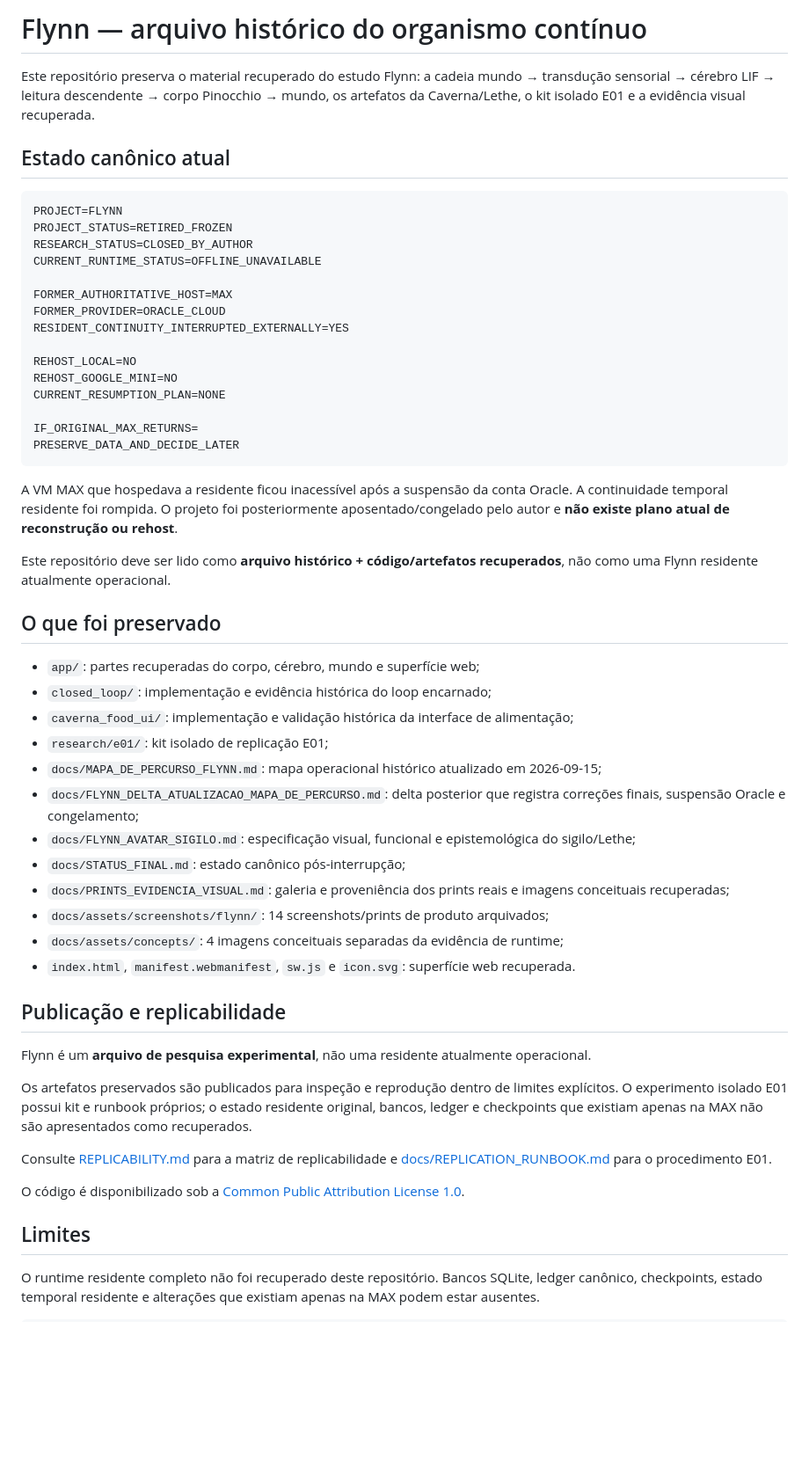
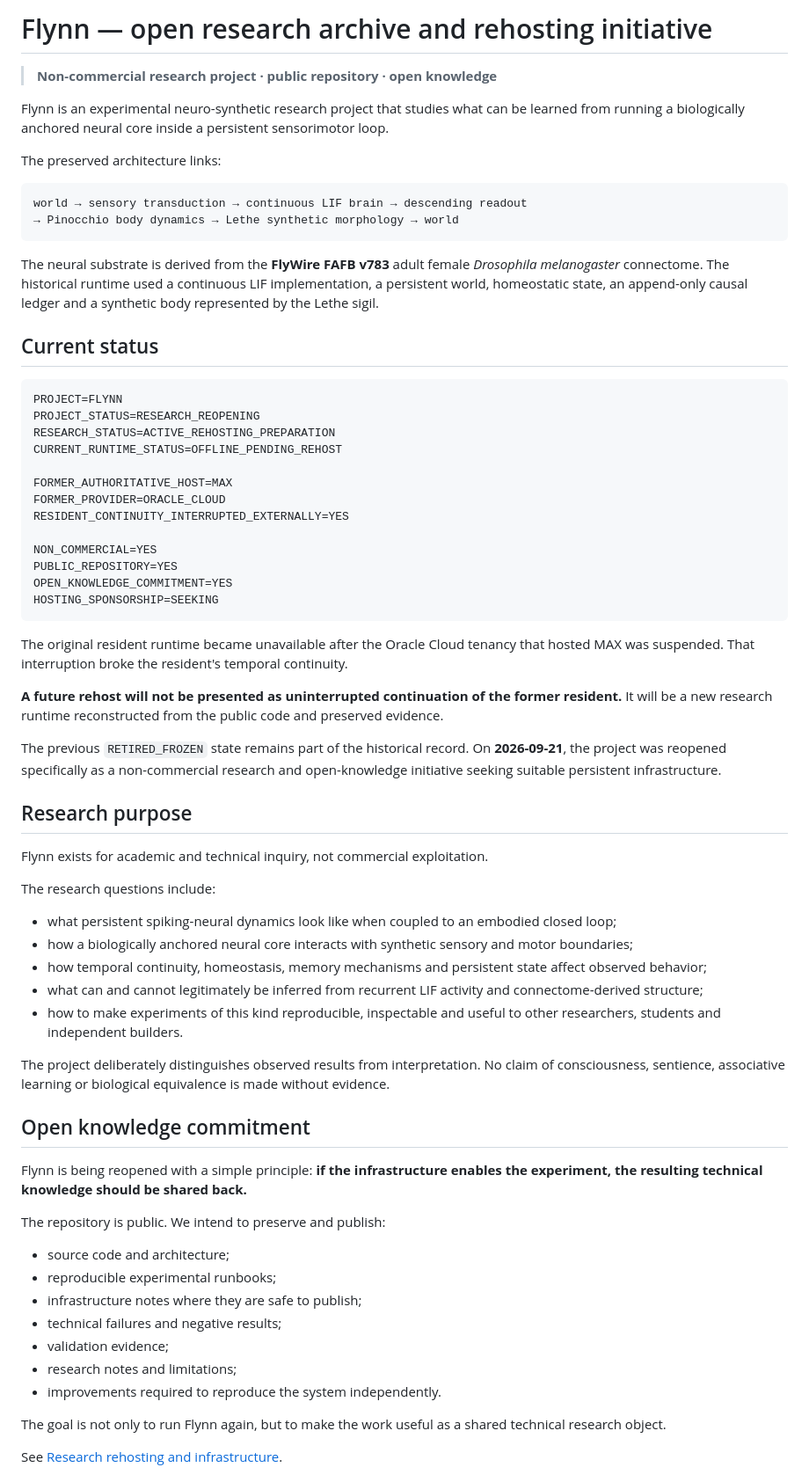
Before and after one commit to NomosLudens/flynn, a Markdown page: README.md, the part around one of its changes. Shown at 88% size. Drawn GitHub-style; blank space fills up the shorter version.

Commit message:
Reopen Flynn as non-commercial research initiative

````diff
--- a/README.md
+++ b/README.md
@@ -1,56 +1,71 @@
-# Flynn — arquivo histórico do organismo contínuo
+# Flynn — open research archive and rehosting initiative
 
-Este repositório preserva o material recuperado do estudo Flynn: a cadeia mundo → transdução sensorial → cérebro LIF → leitura descendente → corpo Pinocchio → mundo, os artefatos da Caverna/Lethe, o kit isolado E01 e a evidência visual recuperada.
+> **Non-commercial research project · public repository · open knowledge**
 
-## Estado canônico atual
+Flynn is an experimental neuro-synthetic research project that studies what can be learned from running a biologically anchored neural core inside a persistent sensorimotor loop.
+
+The preserved architecture links:
+
+```text
+world → sensory transduction → continuous LIF brain → descending readout
+→ Pinocchio body dynamics → Lethe synthetic morphology → world
+```
+
+The neural substrate is derived from the **FlyWire FAFB v783** adult female *Drosophila melanogaster* connectome. The historical runtime used a continuous LIF implementation, a persistent world, homeostatic state, an append-only causal ledger and a synthetic body represented by the Lethe sigil.
+
+## Current status
 
 ```text
 PROJECT=FLYNN
-PROJECT_STATUS=RETIRED_FROZEN
-RESEARCH_STATUS=CLOSED_BY_AUTHOR
-CURRENT_RUNTIME_STATUS=OFFLINE_UNAVAILABLE
+PROJECT_STATUS=RESEARCH_REOPENING
+RESEARCH_STATUS=ACTIVE_REHOSTING_PREPARATION
+CURRENT_RUNTIME_STATUS=OFFLINE_PENDING_REHOST
 
 FORMER_AUTHORITATIVE_HOST=MAX
 FORMER_PROVIDER=ORACLE_CLOUD
 RESIDENT_CONTINUITY_INTERRUPTED_EXTERNALLY=YES
 
-REHOST_LOCAL=NO
-REHOST_GOOGLE_MINI=NO
-CURRENT_RESUMPTION_PLAN=NONE
-
-IF_ORIGINAL_MAX_RETURNS=
-PRESERVE_DATA_AND_DECIDE_LATER
+NON_COMMERCIAL=YES
+PUBLIC_REPOSITORY=YES
+OPEN_KNOWLEDGE_COMMITMENT=YES
+HOSTING_SPONSORSHIP=SEEKING
 ```
 
-A VM MAX que hospedava a residente ficou inacessível após a suspensão da conta Oracle. A continuidade temporal residente foi rompida. O projeto foi posteriormente aposentado/congelado pelo autor e **não existe plano atual de reconstrução ou rehost**.
+The original resident runtime became unavailable after the Oracle Cloud tenancy that hosted MAX was suspended. That interruption broke the resident's temporal continuity.
 
-Este repositório deve ser lido como **arquivo histórico + código/artefatos recuperados**, não como uma Flynn residente atualmente operacional.
+**A future rehost will not be presented as uninterrupted continuation of the former resident.** It will be a new research runtime reconstructed from the public code and preserved evidence.
 
-## O que foi preservado
+The previous `RETIRED_FROZEN` state remains part of the historical record. On **2026-09-21**, the project was reopened specifically as a non-commercial research and open-knowledge initiative seeking suitable persistent infrastructure.
 
-- `app/`: partes recuperadas do corpo, cérebro, mundo e superfície web;
-- `closed_loop/`: implementação e evidência histórica do loop encarnado;
-- `caverna_food_ui/`: implementação e validação histórica da interface de alimentação;
-- `research/e01/`: kit isolado de replicação E01;
-- `docs/MAPA_DE_PERCURSO_FLYNN.md`: mapa operacional histórico atualizado em 2026-09-15;
-- `docs/FLYNN_DELTA_ATUALIZACAO_MAPA_DE_PERCURSO.md`: delta posterior que registra correções finais, suspensão Oracle e congelamento;
-- `docs/FLYNN_AVATAR_SIGILO.md`: especificação visual, funcional e epistemológica do sigilo/Lethe;
-- `docs/STATUS_FINAL.md`: estado canônico pós-interrupção;
-- `docs/PRINTS_EVIDENCIA_VISUAL.md`: galeria e proveniência dos prints reais e imagens conceituais recuperadas;
-- `docs/assets/screenshots/flynn/`: 14 screenshots/prints de produto arquivados;
-- `docs/assets/concepts/`: 4 imagens conceituais separadas da evidência de runtime;
-- `index.html`, `manifest.webmanifest`, `sw.js` e `icon.svg`: superfície web recuperada.
+## Research purpose
 
-## Publicação e replicabilidade
+Flynn exists for academic and technical inquiry, not commercial exploitation.
 
-Flynn é um **arquivo de pesquisa experimental**, não uma residente atualmente operacional.
+The research questions include:
 
-Os artefatos preservados são publicados para inspeção e reprodução dentro de limites explícitos. O experimento isolado E01 possui kit e runbook próprios; o estado residente original, bancos, ledger e checkpoints que existiam apenas na MAX não são apresentados como recuperados.
+- what persistent spiking-neural dynamics look like when coupled to an embodied closed loop;
+- how a biologically anchored neural core interacts with synthetic sensory and motor boundaries;
+- how temporal continuity, homeostasis, memory mechanisms and persistent state affect observed behavior;
+- what can and cannot legitimately be inferred from recurrent LIF activity and connectome-derived structure;
+- how to make experiments of this kind reproducible, inspectable and useful to other researchers, students and independent builders.
 
-Consulte [REPLICABILITY.md](REPLICABILITY.md) para a matriz de replicabilidade e [docs/REPLICATION_RUNBOOK.md](docs/REPLICATION_RUNBOOK.md) para o procedimento E01.
+The project deliberately distinguishes observed results from interpretation. No claim of consciousness, sentience, associative learning or biological equivalence is made without evidence.
 
-O código é disponibilizado sob a [Common Public Attribution License 1.0](LICENSE).
+## Open knowledge commitment
 
-## Limites
+Flynn is being reopened with a simple principle: **if the infrastructure enables the experiment, the resulting technical knowledge should be shared back.**
 
-O runtime residente completo não foi recuperado deste repositório. Bancos SQLite, ledger canônico, checkpoints, estado temporal residente e alterações que existiam apenas na MAX podem estar ausentes.
+The repository is public. We intend to preserve and publish:
+
+- source code and architecture;
+- reproducible experimental runbooks;
+- infrastructure notes where they are safe to publish;
+- technical failures and negative results;
+- validation evidence;
+- research notes and limitations;
+- improvements required to reproduce the system independently.
+
+The goal is not only to run Flynn again, but to make the work useful as a shared technical research object.
+
+See [Research rehosting and infrastructure](docs/RESEARCH_REHOSTING.md).
+
````
Also changed, not shown: other parts of README.md (+76 -13 lines).
